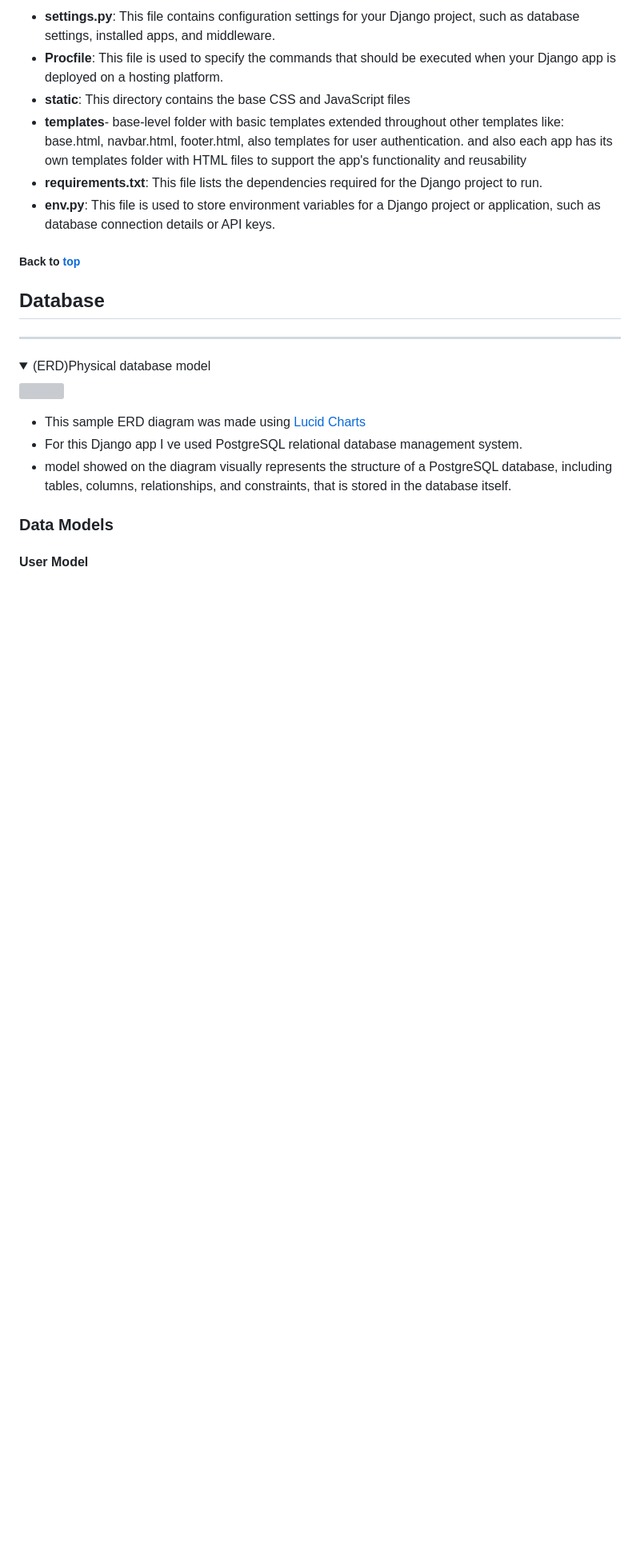
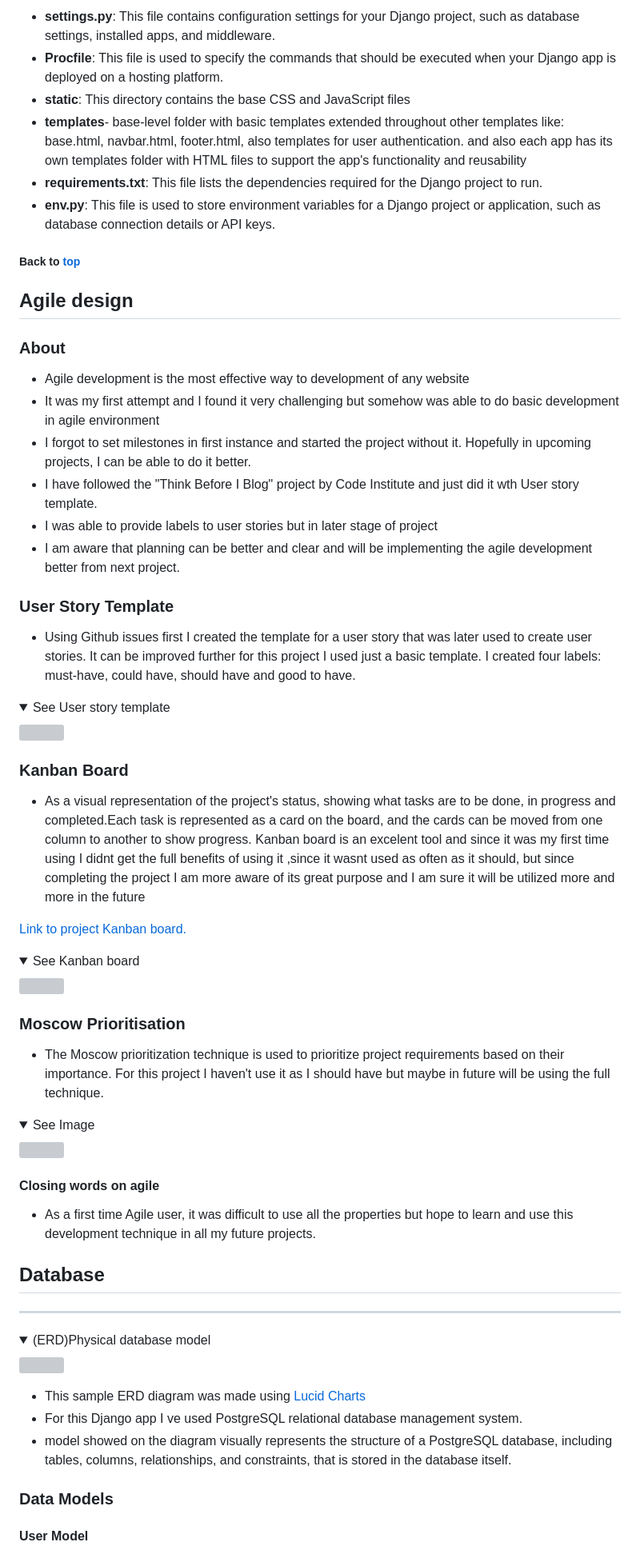
Before and after one commit to Sinha5714/humanitas_django_pp4, a Markdown page: README.md, the part around one of its changes. Shown at 80% size. GitHub-like rendering; folded sections open; blank space fills up the shorter version; grey boxes are pictures that could not be loaded.

Commit message:
Add Agile development section in README.md

```diff
--- a/README.md
+++ b/README.md
@@ -213,6 +215,47 @@ Project code structure is organized and divided into various application folders
 - **env.py**: This file is used to store environment variables for a Django project or application, such as database connection details or API keys.
 
 ##### Back to [top](#table-of-contents)
+
+## Agile design
+
+### About
+
+- Agile development is the most effective way to development of any website
+- It was my first attempt and I found it very challenging but somehow was able to do basic development in agile environment
+- I forgot to set milestones in first instance and started the project without it. Hopefully in upcoming projects, I can be able to do it better.
+- I have followed the "Think Before I Blog" project by Code Institute and just did it wth User story template.
+- I was able to provide labels to user stories but in later stage of project
+- I am aware that planning can be better and clear and will be implementing the agile development better from next project.
+
+### User Story Template
+
+- Using Github issues first I created the template for a user story that was later used to create user stories. It can be improved further for this project I used just a basic template. I created four labels: must-have, could have, should have and good to have.
+
+<details><summary>See User story template</summary>
+<img src="">
+</details>
+
+### Kanban Board
+
+- As a visual representation of the project's status, showing what tasks are to be done, in progress and completed.Each task is represented as a card on the board, and the cards can be moved from one column to another to show progress. Kanban board is an excelent tool and since it was my first time using I didnt get the full benefits of using it ,since it wasnt used as often as it should, but since completing the project I am more aware of its great purpose and I am sure it will be utilized more and more in the future
+
+[Link to project Kanban board.](https://github.com/users/Sinha5714/projects/5)
+
+<details><summary>See Kanban board</summary>
+<img src="">
+</details>
+
+### Moscow Prioritisation
+
+- The Moscow prioritization technique is used to prioritize project requirements based on their importance. For this project I haven't use it as I should have but maybe in future will be using the full technique.
+
+<details><summary>See Image</summary>
+<img src="">
+</details>
+
+#### Closing words on agile
+
+- As a first time Agile user, it was difficult to use all the properties but hope to learn and use this development technique in all my future projects.
 
 ## Database
 
```
Also changed, not shown: other parts of README.md (+5 -3 lines).
